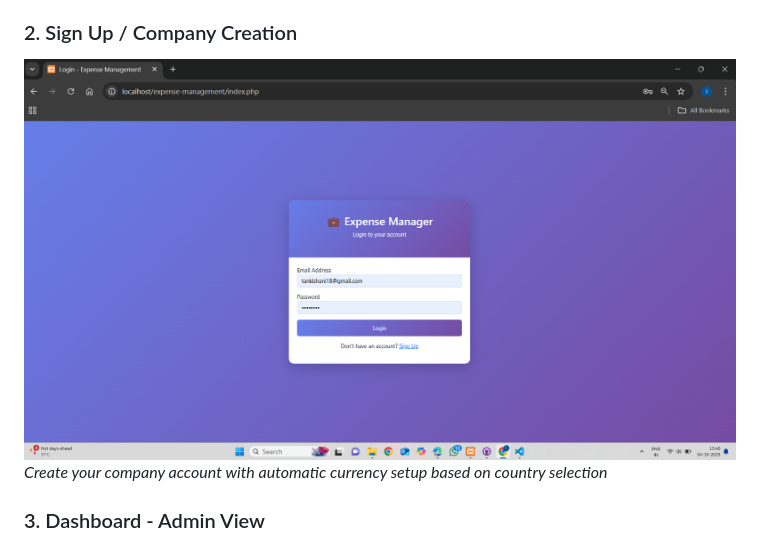
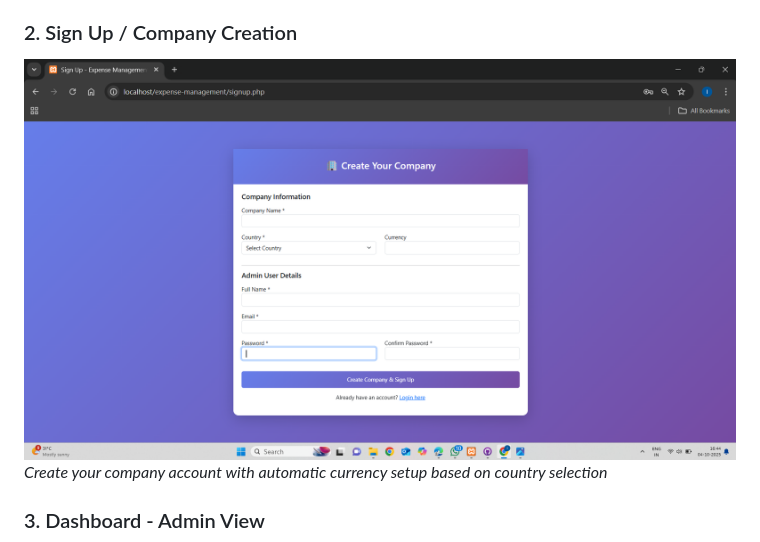
Before and after one commit to tankishani18/expense-management, a Markdown page: README.md, the part around the change. Drawn GitHub-style.

```diff
--- a/README.md
+++ b/README.md
@@ -42,7 +42,7 @@
 *Secure login interface for all users*
 
 ### 2. Sign Up / Company Creation
-![Sign Up](Readme_Screenshots/Screenshot%202025-10-04%20154042.png)
+![Sign Up](Readme_Screenshots/Screenshot%202025-10-04%20164426.png)
 *Create your company account with automatic currency setup based on country selection*
 
 ### 3. Dashboard - Admin View
```
